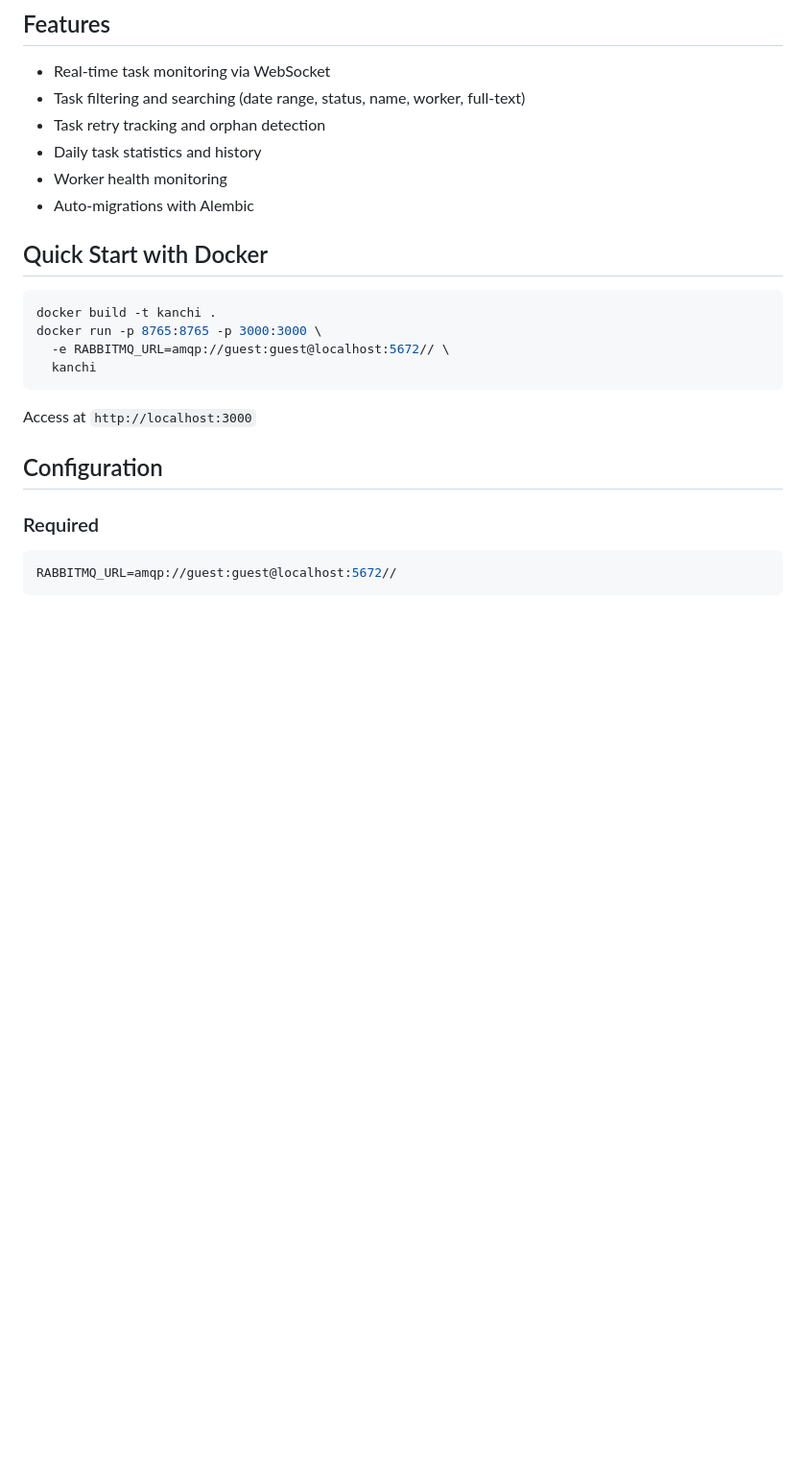
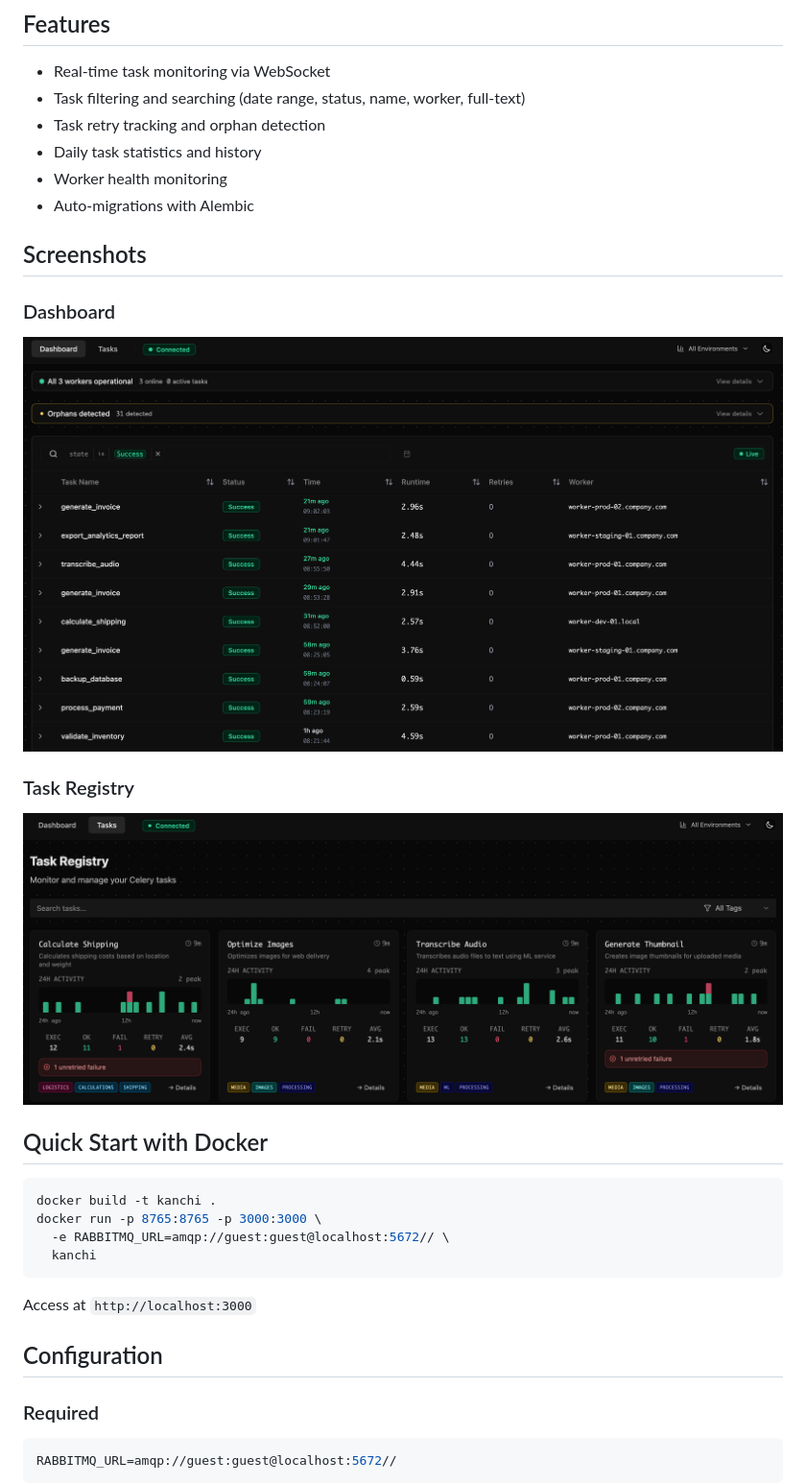
Before and after one commit to getkanchi/kanchi, a Markdown page: README.md, the part around the change. Shown at 96% size. Rendered like a GitHub page; pictures changed too: .github/images/dashboard.png (added), .github/images/task_registry.png (added); blank space fills up the shorter version.

Commit message:
chore: add screenshots

```diff
--- a/README.md
+++ b/README.md
@@ -10,6 +10,14 @@ Kanchi is a real-time Celery task monitoring (and management) system with an enj
 - Daily task statistics and history
 - Worker health monitoring
 - Auto-migrations with Alembic
+
+## Screenshots
+
+### Dashboard
+![Dashboard](.github/images/dashboard.png)
+
+### Task Registry
+![Task Registry](.github/images/task_registry.png)
 
 ## Quick Start with Docker
 
```
